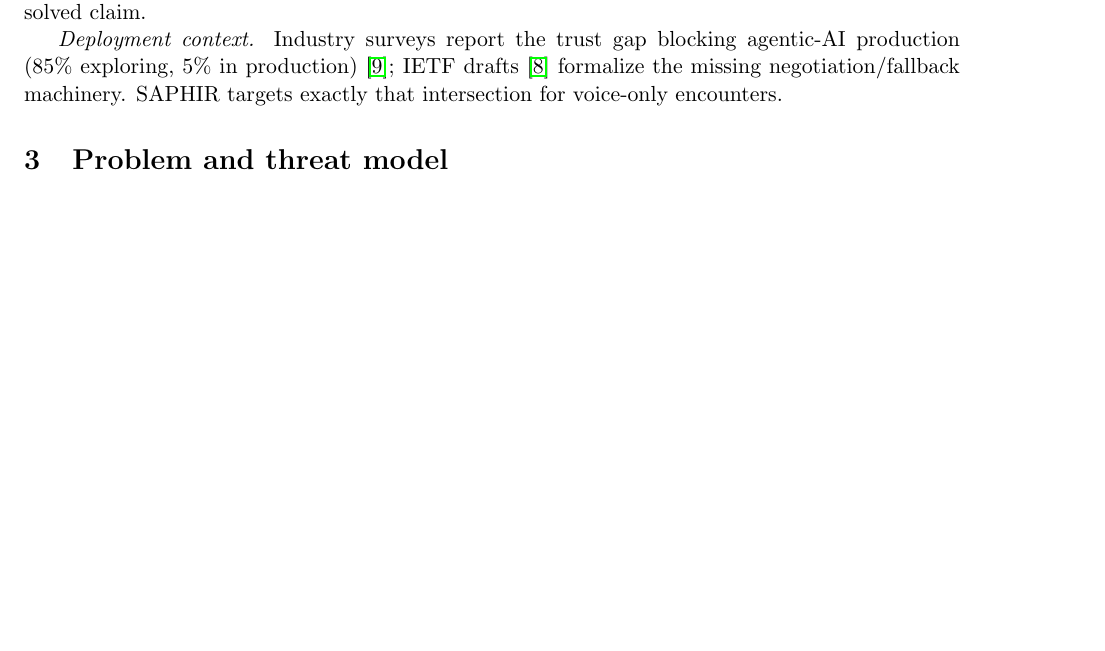
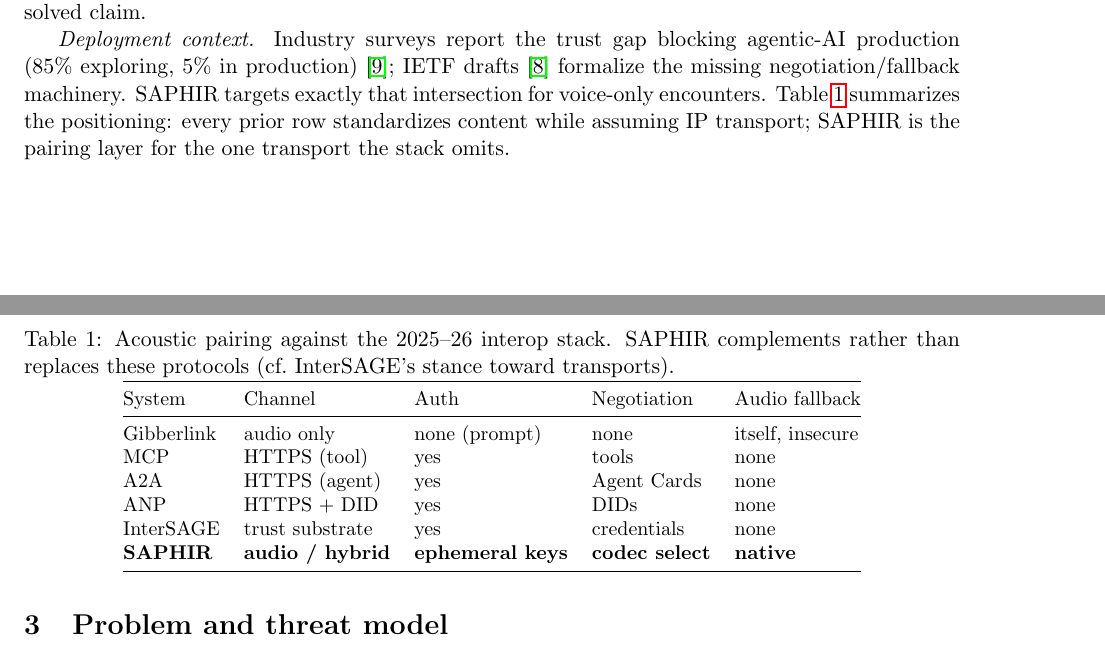
Before and after one commit to vaibhav-rm/SAPHIR, a LaTeX paper (paper/journal/main.tex): part of page 2 of 6 before the commit and two parts of pages 2 and 3 of 6 after it, the two joined at a grey line, cut so that both start at the same text, the shorter picture padded with empty space. Compiled offline with pdfLaTeX.

Commit message:
Manuscript: survey table, synced turn-wire number

```diff
--- a/paper/journal/main.tex
+++ b/paper/journal/main.tex
@@ -114,6 +114,28 @@ disclosure as future work rather than a solved claim.
 agentic-AI production (85\% exploring, 5\% in production)~\cite{ciscotrust};
 IETF drafts~\cite{ietf-agents} formalize the missing negotiation/fallback
 machinery. SAPHIR targets exactly that intersection for voice-only encounters.
+Table~\ref{tab:stack} summarizes the positioning: every prior row standardizes
+content while assuming IP transport; SAPHIR is the pairing layer for the one
+transport the stack omits.
+
+\begin{table}[h]
+\centering\small
+\caption{Acoustic pairing against the 2025--26 interop stack. SAPHIR complements
+rather than replaces these protocols (cf.\ InterSAGE's stance toward transports).}
+\label{tab:stack}
+\begin{tabular}{@{}lllll@{}}
+\toprule
+System & Channel & Auth & Negotiation & Audio fallback \\
+\midrule
+Gibberlink & audio only & none (prompt) & none & itself, insecure \\
+MCP & HTTPS (tool) & yes & tools & none \\
+A2A & HTTPS (agent) & yes & Agent Cards & none \\
+ANP & HTTPS + DID & yes & DIDs & none \\
+InterSAGE & trust substrate & yes & credentials & none \\
+\textbf{SAPHIR} & \textbf{audio / hybrid} & \textbf{ephemeral keys} & \textbf{codec select} & \textbf{native} \\
+\bottomrule
+\end{tabular}
+\end{table}
 
 \section{Problem and threat model}
 Two heterogeneous voice agents share a low-bandwidth ($\sim$30\,Bps reference),
```
Also changed, not shown: paper/journal/main.pdf, paper/journal/main.tex (2 more changed lines).
